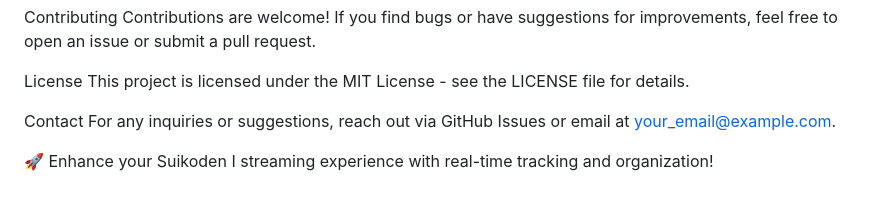
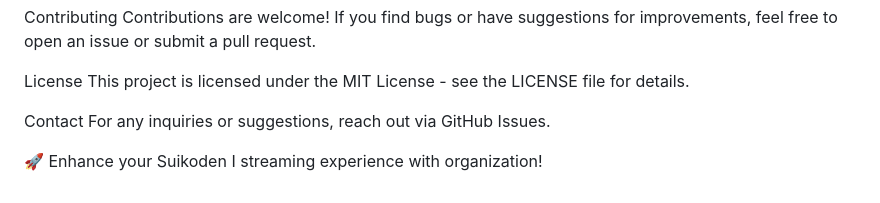
Before and after one commit to Ahi2high/Suikoden-Stream-Control, a Markdown page: README.md, the part around the change. Rendered like a GitHub page.

```diff
--- a/README.md
+++ b/README.md
@@ -96,6 +96,6 @@ License
 This project is licensed under the MIT License - see the LICENSE file for details.
 
 Contact
-For any inquiries or suggestions, reach out via GitHub Issues or email at your_email@example.com.
+For any inquiries or suggestions, reach out via GitHub Issues.
 
-🚀 Enhance your Suikoden I streaming experience with real-time tracking and organization!
+🚀 Enhance your Suikoden I streaming experience with organization!
```
